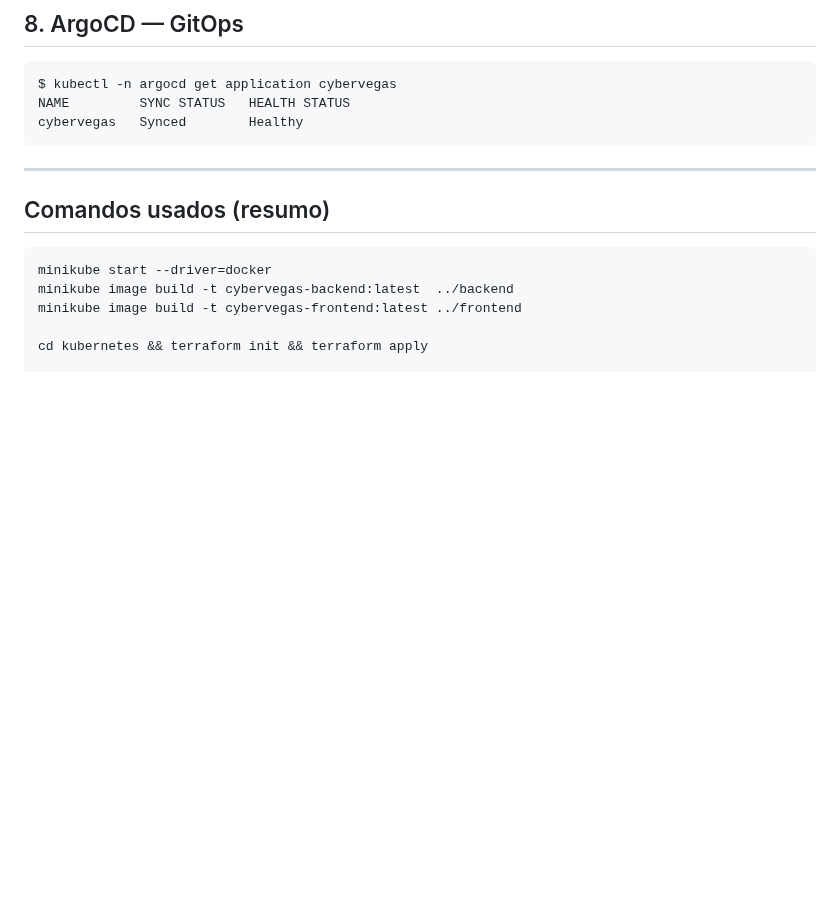
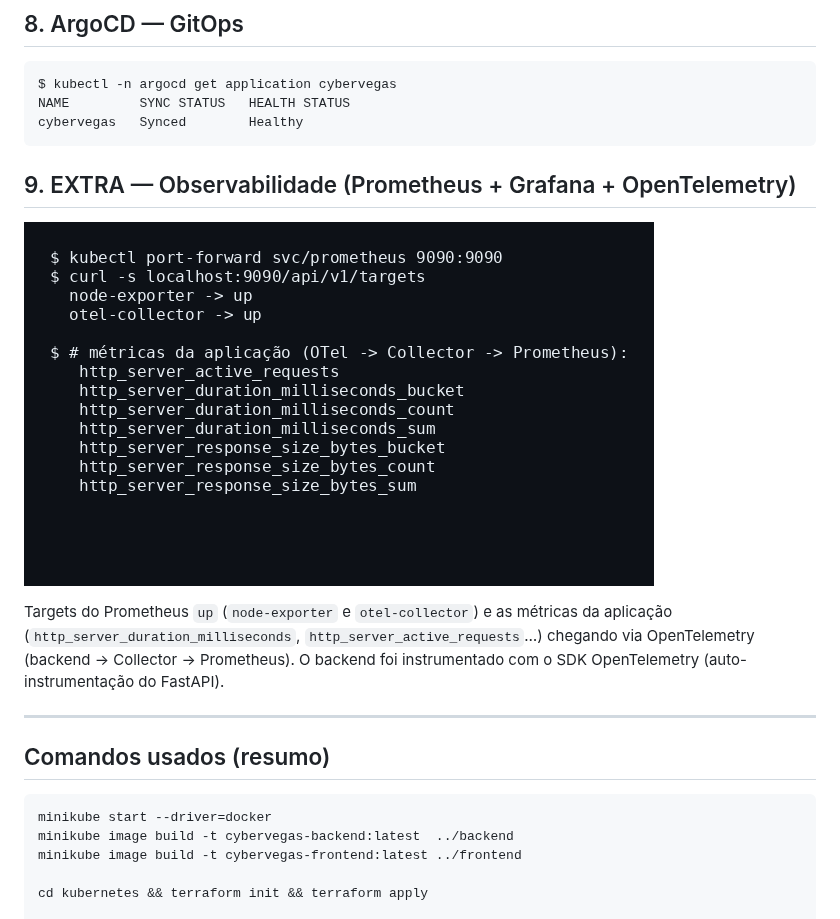
Before and after one commit to equipe-sudo/infrastructure, a Markdown page: docs/entrega-03/evidencias.md, the part around the change. Rendered like a GitHub page; pictures changed too: docs/entrega-03/prints/print-07-observabilidade.png (added); blank space fills up the shorter version.

````diff
--- a/docs/entrega-03/evidencias.md
+++ b/docs/entrega-03/evidencias.md
@@ -76,6 +76,15 @@ NAME         SYNC STATUS   HEALTH STATUS
 cybervegas   Synced        Healthy
 ```
 
+## 9. EXTRA — Observabilidade (Prometheus + Grafana + OpenTelemetry)
+
+![Observabilidade](prints/print-07-observabilidade.png)
+
+Targets do Prometheus `up` (`node-exporter` e `otel-collector`) e as métricas da
+aplicação (`http_server_duration_milliseconds`, `http_server_active_requests`…)
+chegando via OpenTelemetry (backend → Collector → Prometheus). O backend foi
+instrumentado com o SDK OpenTelemetry (auto-instrumentação do FastAPI).
+
 ---
 
 ## Comandos usados (resumo)
````
Also changed, not shown: docs/entrega-03/README.md (+46 -3 lines).
